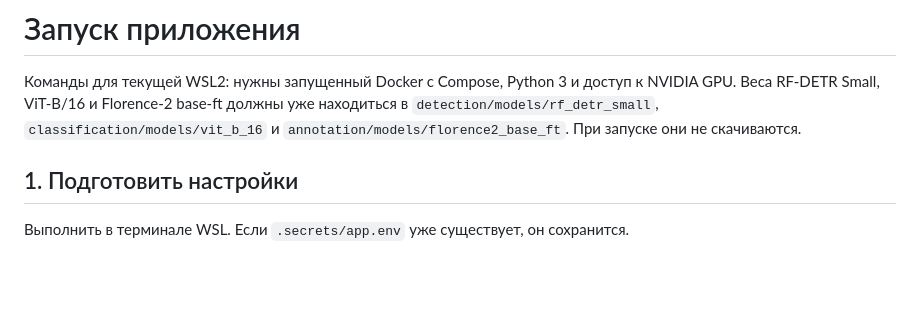
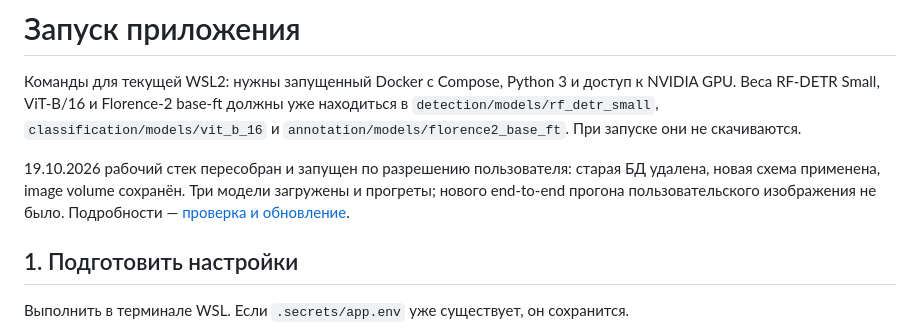
Before and after one commit to mishanikin055/kurs4, a Markdown page: README.md, the part around the change. Rendered like a GitHub page; blank space fills up the shorter version.

Commit message:
Зафиксировать обновление контейнеров и очистку рабочей БД

```diff
--- a/README.md
+++ b/README.md
@@ -4,6 +4,11 @@
 Веса RF-DETR Small, ViT-B/16 и Florence-2 base-ft должны уже находиться в
 `detection/models/rf_detr_small`, `classification/models/vit_b_16` и
 `annotation/models/florence2_base_ft`. При запуске они не скачиваются.
+
+19.10.2026 рабочий стек пересобран и запущен по разрешению пользователя: старая БД
+удалена, новая схема применена, image volume сохранён. Три модели загружены и прогреты;
+нового end-to-end прогона пользовательского изображения не было. Подробности —
+[проверка и обновление](reports/verification/simple-pipeline-2026-10-19.md).
 
 ## 1. Подготовить настройки
 
```
Also changed, not shown: reports/verification/simple-pipeline-2026-10-19.md (+32 -0 lines).
